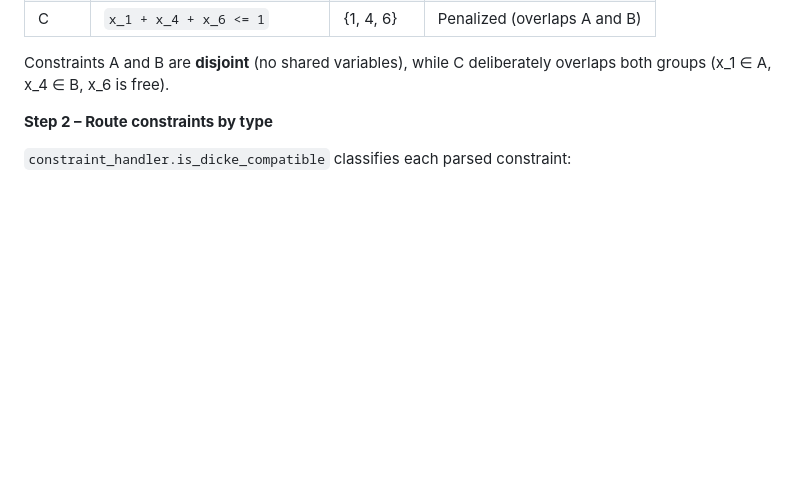
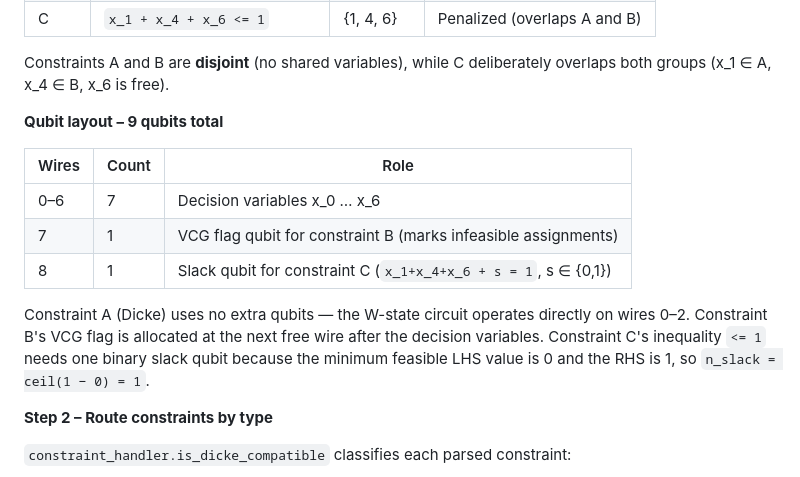
Before and after one commit to Vilcius/constraint_gadgets, a Markdown page: README.md, the part around the change. Drawn GitHub-style; blank space fills up the shorter version.

Commit message:
Add qubit layout table to example_hybrid README section
Documents the 9-qubit wire allocation: 7 decision variables,
1 VCG flag qubit for constraint B, 1 slack qubit for constraint C.
Explains how n_slack is derived from the LHS/RHS range.

Co-Authored-By: Claude Sonnet 4.6 <noreply@anthropic.com>

```diff
--- a/README.md
+++ b/README.md
@@ -153,6 +153,19 @@ Three constraints are selected and embedded onto specific variable subsets using
 
 Constraints A and B are **disjoint** (no shared variables), while C deliberately overlaps both groups
 (x_1 ∈ A, x_4 ∈ B, x_6 is free).
+
+**Qubit layout – 9 qubits total**
+
+| Wires | Count | Role |
+|---|---|---|
+| 0–6 | 7 | Decision variables x_0 … x_6 |
+| 7 | 1 | VCG flag qubit for constraint B (marks infeasible assignments) |
+| 8 | 1 | Slack qubit for constraint C (`x_1+x_4+x_6 + s = 1`, s ∈ {0,1}) |
+
+Constraint A (Dicke) uses no extra qubits — the W-state circuit operates directly on wires 0–2.
+Constraint B's VCG flag is allocated at the next free wire after the decision variables.
+Constraint C's inequality `<= 1` needs one binary slack qubit because the minimum feasible LHS value
+is 0 and the RHS is 1, so `n_slack = ceil(1 − 0) = 1`.
 
 **Step 2 – Route constraints by type**
 
```
